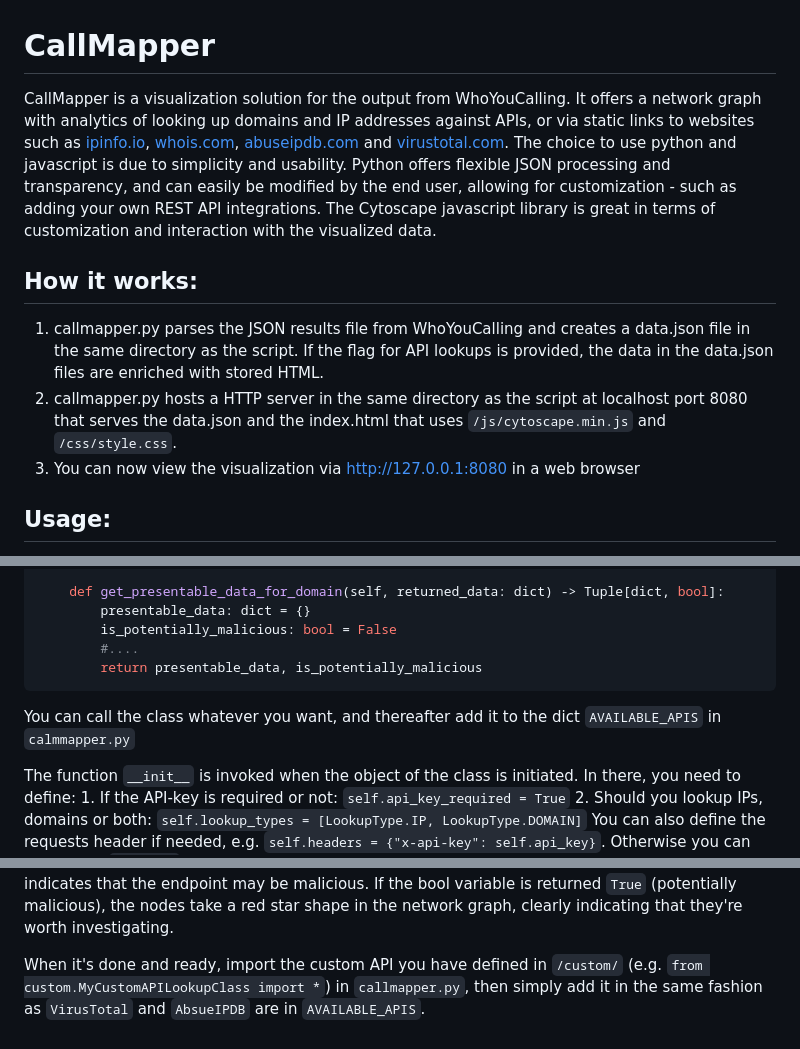
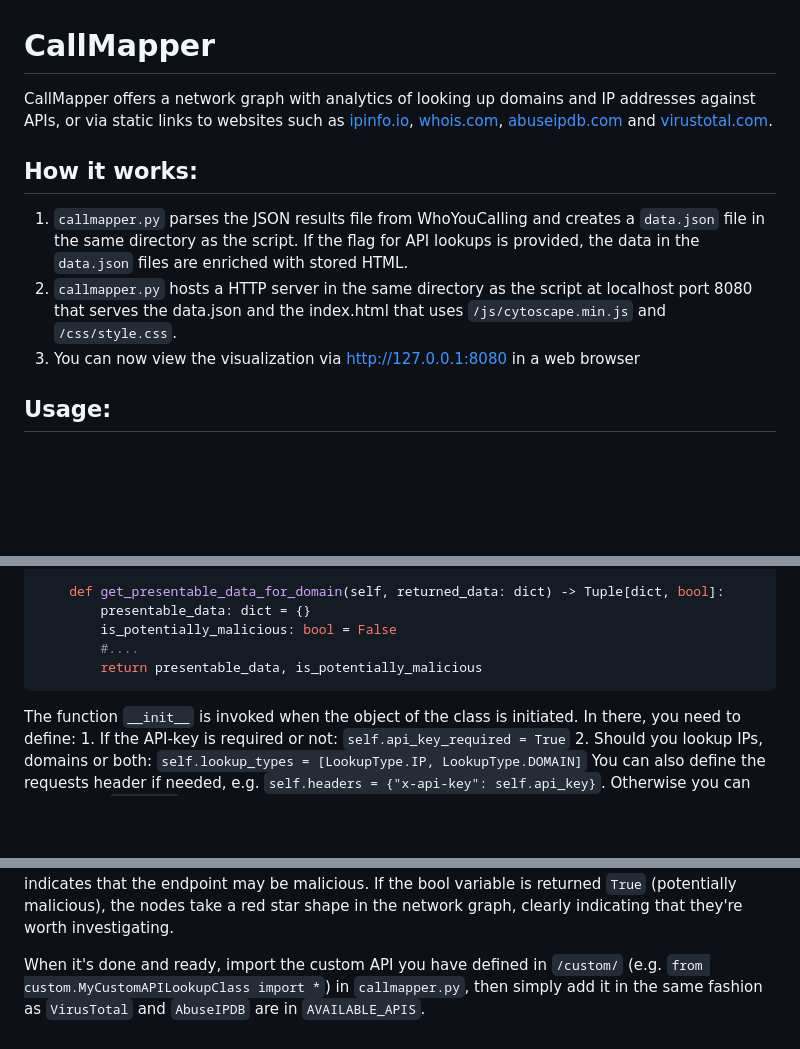
Before and after one commit to H4NM/WhoYouCalling, a Markdown page: CallMapper/README.md, 3 parts joined by grey strips. Drawn GitHub-style; blank space fills up the shorter version.

Commit message:
Update README.mds

````diff
--- a/CallMapper/README.md
+++ b/CallMapper/README.md
@@ -1,9 +1,9 @@
 # CallMapper
-CallMapper is a visualization solution for the output from WhoYouCalling. It offers a network graph with analytics of looking up domains and IP addresses against APIs, or via static links to websites such as [ipinfo.io](https://ipinfo.io/), [whois.com](https://www.whois.com/), [abuseipdb.com](https://www.abuseipdb.com/) and [virustotal.com](https://www.virustotal.com/). The choice to use python and javascript is due to simplicity and usability. Python offers flexible JSON processing and transparency, and can easily be modified by the end user, allowing for customization - such as adding your own REST API integrations. The Cytoscape javascript library is great in terms of customization and interaction with the visualized data.
+CallMapper offers a network graph with analytics of looking up domains and IP addresses against APIs, or via static links to websites such as [ipinfo.io](https://ipinfo.io/), [whois.com](https://www.whois.com/), [abuseipdb.com](https://www.abuseipdb.com/) and [virustotal.com](https://www.virustotal.com/).
 
 ## How it works:
-1. callmapper.py parses the JSON results file from WhoYouCalling and creates a data.json file in the same directory as the script. If the flag for API lookups is provided, the data in the data.json files are enriched with stored HTML.
-2. callmapper.py hosts a HTTP server in the same directory as the script at localhost port 8080 that serves the data.json and the index.html that uses `/js/cytoscape.min.js` and `/css/style.css`.
+1. `callmapper.py` parses the JSON results file from WhoYouCalling and creates a `data.json` file in the same directory as the script. If the flag for API lookups is provided, the data in the `data.json` files are enriched with stored HTML.
+2. `callmapper.py` hosts a HTTP server in the same directory as the script at localhost port 8080 that serves the data.json and the index.html that uses `/js/cytoscape.min.js` and `/css/style.css`.
 3. You can now view the visualization via http://127.0.0.1:8080 in a web browser
 
 ## Usage:
@@ -84,8 +85,6 @@ class MyCustomAPILookupClass(APILookup):
         #....
         return presentable_data, is_potentially_malicious
 ```
-You can call the class whatever you want, and thereafter add it to the dict `AVAILABLE_APIS` in `calmmapper.py`
-
 The function `__init__` is invoked when the object of the class is initiated. In there, you need to define:
     1. If the API-key is required or not: `self.api_key_required = True`
     2. Should you lookup IPs, domains or both: `self.lookup_types = [LookupType.IP, LookupType.DOMAIN]`
@@ -105,4 +104,4 @@ class APIErrorType:
 
 The function `get_presentable_data_for_ip` and `get_presentable_data_for_domain` simply takes the returned JSON object retrieves the fields that are of value and places them within a flat dict (not nested). The keys in the dict will be the titles presented in the visualization and the data with be the corresponding values. The functions will return the dict and a bool wether the retrieved data indicates that the endpoint may be malicious. If the bool variable is returned `True` (potentially malicious), the nodes take a red star shape in the network graph, clearly indicating that they're worth investigating.
 
-When it's done and ready, import the custom API you have defined in `/custom/` (e.g. `from custom.MyCustomAPILookupClass import *`) in `callmapper.py`, then simply add it in the same fashion as `VirusTotal` and `AbsueIPDB` are in `AVAILABLE_APIS`.
+When it's done and ready, import the custom API you have defined in `/custom/` (e.g. `from custom.MyCustomAPILookupClass import *`) in `callmapper.py`, then simply add it in the same fashion as `VirusTotal` and `AbuseIPDB` are in `AVAILABLE_APIS`.
````
Also changed, not shown: other parts of CallMapper/README.md (+1 -0 lines), README.md (+3 -3 lines).
